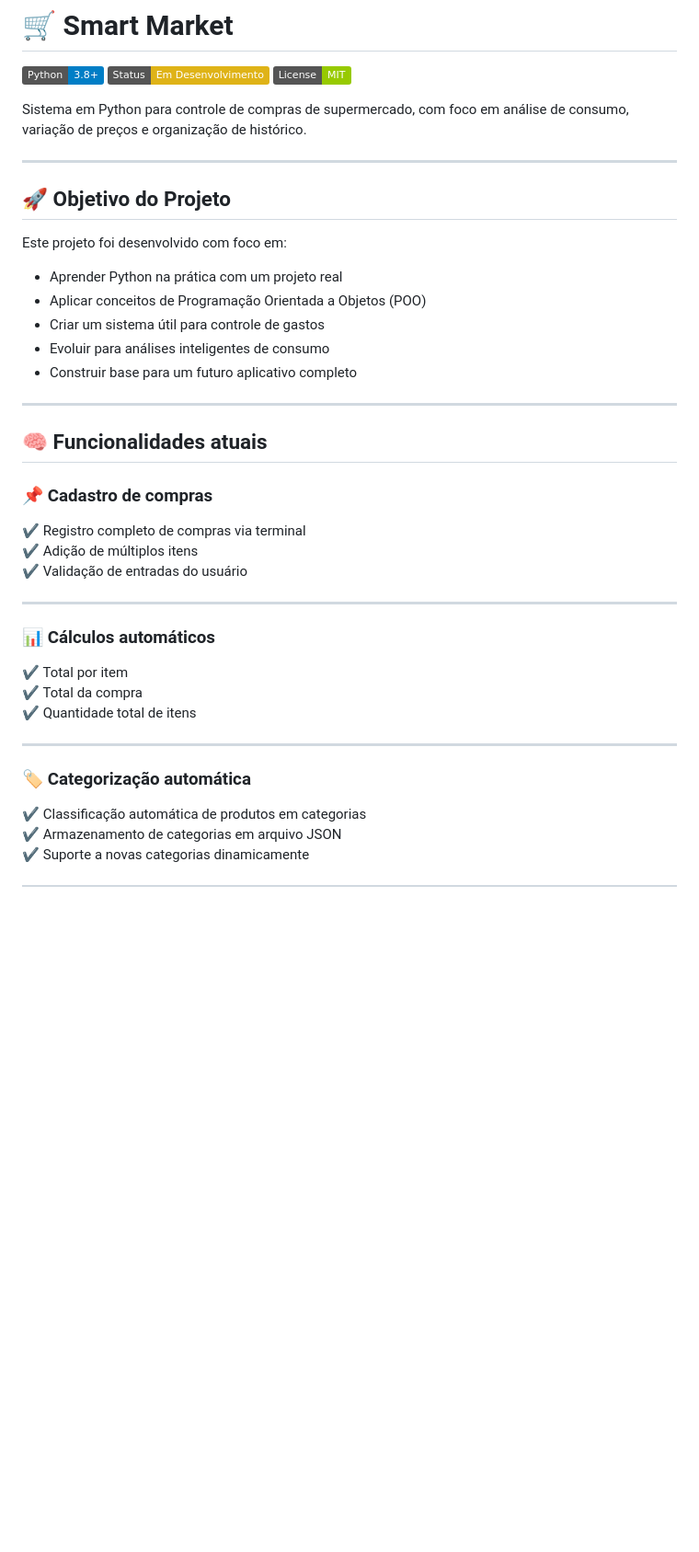
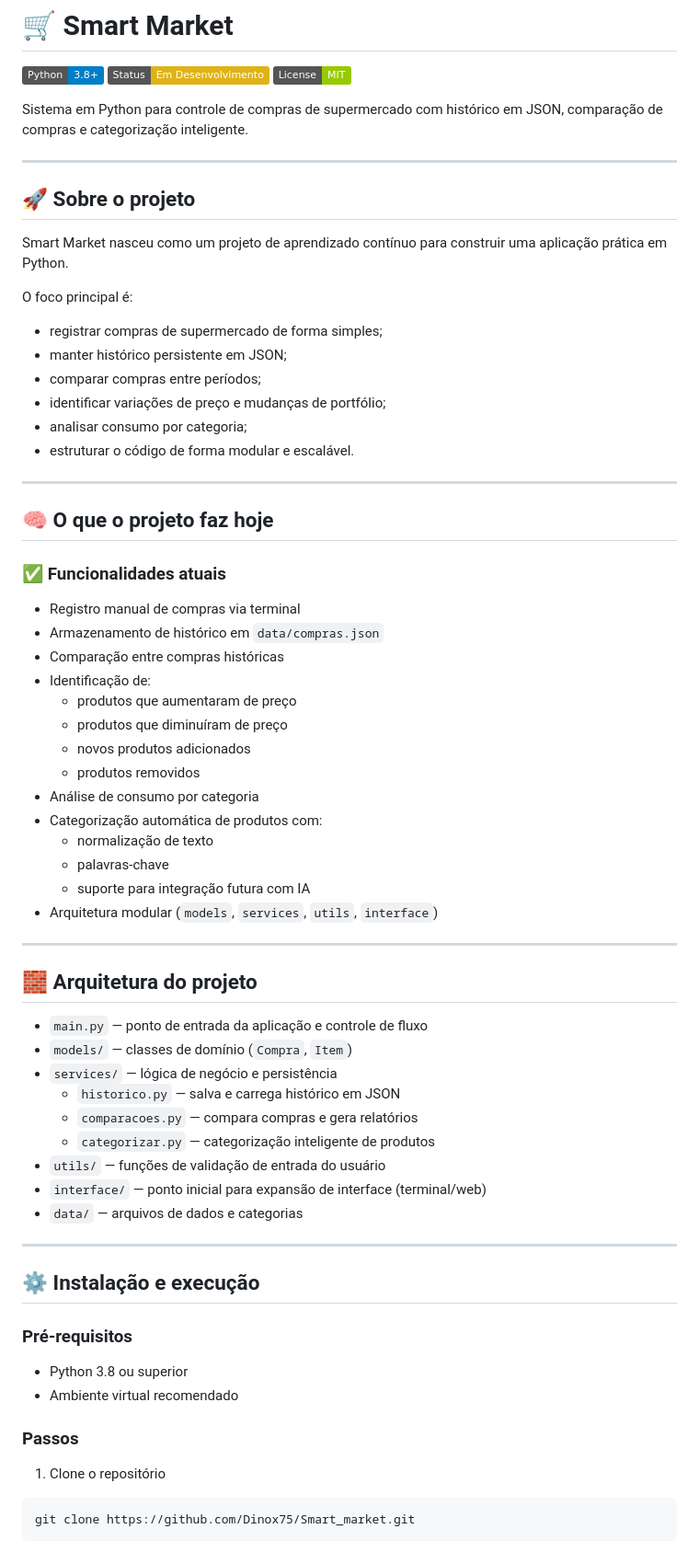
Before and after one commit to Dinox75/Smart_market, a Markdown page: README.md, the part around one of its changes. Shown at 92% size. Drawn GitHub-style; badges without logos; blank space fills up the shorter version.

Commit message:
docs: atualizar README e documentação do projeto Smart Market

````diff
--- a/README.md
+++ b/README.md
@@ -4,39 +4,71 @@
 ![Status](https://img.shields.io/badge/Status-Em%20Desenvolvimento-yellow.svg)
 ![License](https://img.shields.io/badge/License-MIT-green.svg)
 
-Sistema em Python para controle de compras de supermercado, com foco em análise de consumo, variação de preços e organização de histórico.
+Sistema em Python para controle de compras de supermercado com histórico em JSON, comparação de compras e categorização inteligente.
 
 ---
 
-## 🚀 Objetivo do Projeto
+## 🚀 Sobre o projeto
 
-Este projeto foi desenvolvido com foco em:
+Smart Market nasceu como um projeto de aprendizado contínuo para construir uma aplicação prática em Python.
 
-- Aprender Python na prática com um projeto real
-- Aplicar conceitos de Programação Orientada a Objetos (POO)
-- Criar um sistema útil para controle de gastos
-- Evoluir para análises inteligentes de consumo
-- Construir base para um futuro aplicativo completo
+O foco principal é:
+
+- registrar compras de supermercado de forma simples;
+- manter histórico persistente em JSON;
+- comparar compras entre períodos;
+- identificar variações de preço e mudanças de portfólio;
+- analisar consumo por categoria;
+- estruturar o código de forma modular e escalável.
 
 ---
 
-## 🧠 Funcionalidades atuais
+## 🧠 O que o projeto faz hoje
 
-### 📌 Cadastro de compras
-✔️ Registro completo de compras via terminal
-✔️ Adição de múltiplos itens
-✔️ Validação de entradas do usuário
+### ✅ Funcionalidades atuais
+
+- Registro manual de compras via terminal
+- Armazenamento de histórico em `data/compras.json`
+- Comparação entre compras históricas
+- Identificação de:
+  - produtos que aumentaram de preço
+  - produtos que diminuíram de preço
+  - novos produtos adicionados
+  - produtos removidos
+- Análise de consumo por categoria
+- Categorização automática de produtos com:
+  - normalização de texto
+  - palavras-chave
+  - suporte para integração futura com IA
+- Arquitetura modular (`models`, `services`, `utils`, `interface`)
 
 ---
 
-### 📊 Cálculos automáticos
-✔️ Total por item
-✔️ Total da compra
-✔️ Quantidade total de itens
+## 🧱 Arquitetura do projeto
+
+- `main.py` — ponto de entrada da aplicação e controle de fluxo
+- `models/` — classes de domínio (`Compra`, `Item`)
+- `services/` — lógica de negócio e persistência
+  - `historico.py` — salva e carrega histórico em JSON
+  - `comparacoes.py` — compara compras e gera relatórios
+  - `categorizar.py` — categorização inteligente de produtos
+- `utils/` — funções de validação de entrada do usuário
+- `interface/` — ponto inicial para expansão de interface (terminal/web)
+- `data/` — arquivos de dados e categorias
 
 ---
 
-### 🏷️ Categorização automática
-✔️ Classificação automática de produtos em categorias
-✔️ Armazenamento de categorias em arquivo JSON
-✔️ Suporte a novas categorias dinamicamente
+## ⚙️ Instalação e execução
+
+### Pré-requisitos
+- Python 3.8 ou superior
+- Ambiente virtual recomendado
+
+### Passos
+
+1. Clone o repositório
+
+```bash
+git clone https://github.com/Dinox75/Smart_market.git
+```
+
````
Also changed, not shown: other parts of README.md (+114 -58 lines).
